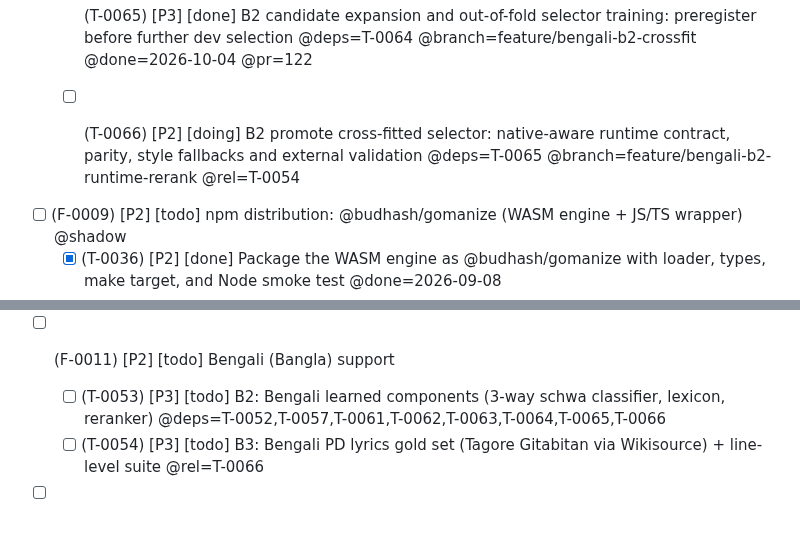
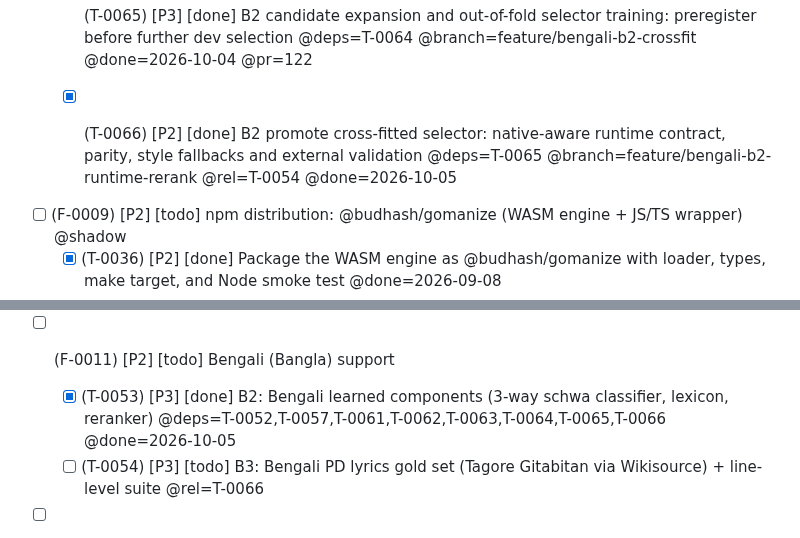
Before and after one commit to budhash/gomanize, a Markdown page: TASKS.md, 2 parts joined by grey strips. Drawn GitHub-style.

Commit message:
Complete Bengali B2 implementation after runtime validation

```diff
--- a/TASKS.md
+++ b/TASKS.md
@@ -57,7 +57,7 @@ Tags: `@deps=` `@rel=` `@branch=` `@pr=` `@issue=` `@tags=` `@effort=` `@system=
   - [x] (T-0063) [P2] [done] B2 Bengali candidate reranking: isolated character model, dev selection and held-out validation @deps=T-0057,T-0061,T-0062 @branch=feature/bengali-b2-rerank @done=2026-10-04 @tags=dev-rejected,heldout-not-run @pr=120
   - [x] (T-0064) [P3] [done] B2 native-conditioned candidate selection: train-only features and fixed dev gate after character-only rejection @deps=T-0063 @branch=feature/bengali-b2-native-selector @tags=dev-rejected,heldout-not-run @done=2026-10-04 @pr=121
   - [x] (T-0065) [P3] [done] B2 candidate expansion and out-of-fold selector training: preregister before further dev selection @deps=T-0064 @branch=feature/bengali-b2-crossfit @done=2026-10-04 @pr=122
-  - [ ] (T-0066) [P2] [doing] B2 promote cross-fitted selector: native-aware runtime contract, parity, style fallbacks and external validation @deps=T-0065 @branch=feature/bengali-b2-runtime-rerank @rel=T-0054
+  - [x] (T-0066) [P2] [done] B2 promote cross-fitted selector: native-aware runtime contract, parity, style fallbacks and external validation @deps=T-0065 @branch=feature/bengali-b2-runtime-rerank @rel=T-0054 @done=2026-10-05
 - [ ] (F-0009) [P2] [todo] npm distribution: @budhash/gomanize (WASM engine + JS/TS wrapper) @shadow
   - [x] (T-0036) [P2] [done] Package the WASM engine as @budhash/gomanize with loader, types, make target, and Node smoke test @done=2026-09-08
 - [ ] (F-0006) [P2] [todo] WASM build + web demo (data flywheel) @shadow
@@ -129,7 +129,7 @@ Tags: `@deps=` `@rel=` `@branch=` `@pr=` `@issue=` `@tags=` `@effort=` `@system=
   - [x] (T-0042) [P3] [done] Tier 4: differential parse vs Unicode akshara (UAX #29) segmentation reference @done=2026-09-11
 
 - [ ] (F-0011) [P2] [todo] Bengali (Bangla) support
-  - [ ] (T-0053) [P3] [todo] B2: Bengali learned components (3-way schwa classifier, lexicon, reranker) @deps=T-0052,T-0057,T-0061,T-0062,T-0063,T-0064,T-0065,T-0066
+  - [x] (T-0053) [P3] [done] B2: Bengali learned components (3-way schwa classifier, lexicon, reranker) @deps=T-0052,T-0057,T-0061,T-0062,T-0063,T-0064,T-0065,T-0066 @done=2026-10-05
   - [ ] (T-0054) [P3] [todo] B3: Bengali PD lyrics gold set (Tagore Gitabitan via Wikisource) + line-level suite @rel=T-0066
 - [ ] (F-0012) [P2] [todo] Roman-to-Hindi/Bengali transliteration: ambiguity, candidate ranking, and independent evaluation
   - [ ] (T-0059) [P2] [todo] Define reverse API and candidate-ranking contract; audit bntranslit and Romabangla references before implementation
```
